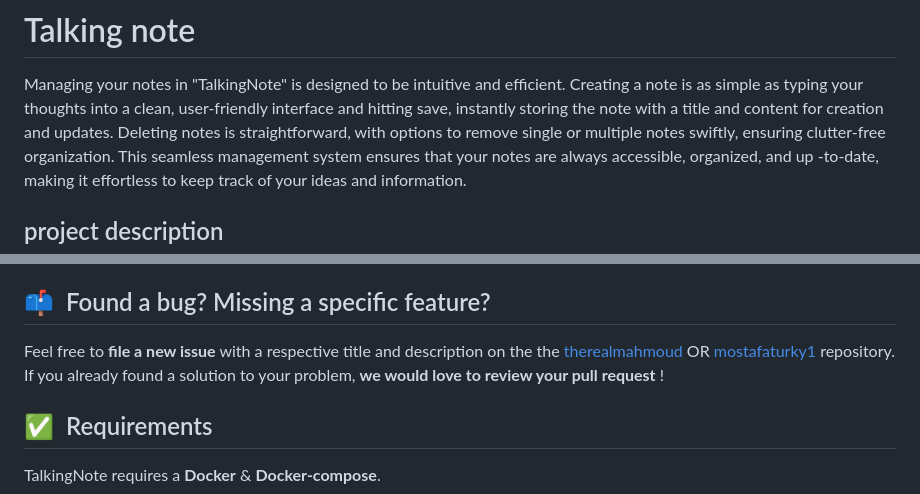
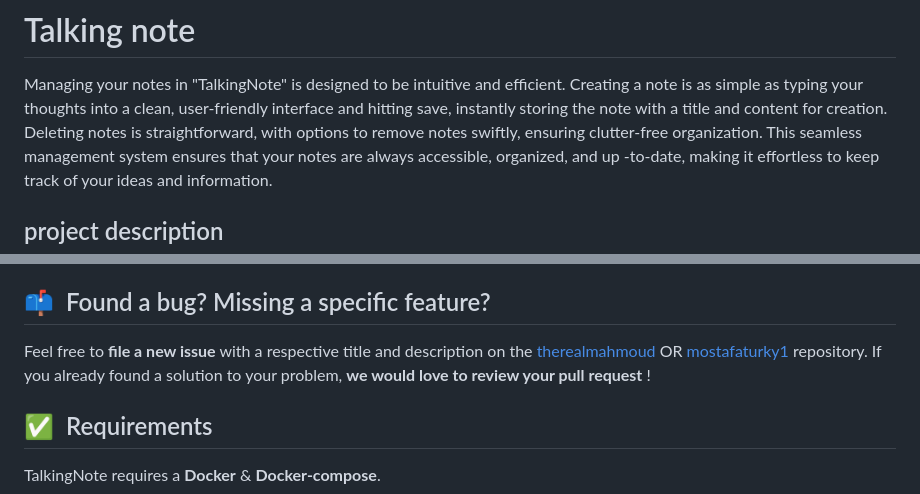
Before and after one commit to therealmahmoud/Talking-Note_V2, a Markdown page: README.md, 2 parts joined by grey strips. Drawn GitHub-style.

```diff
--- a/README.md
+++ b/README.md
@@ -1,8 +1,6 @@
 # Talking note
 Managing your notes in "TalkingNote" is designed to be intuitive and efficient. Creating a note is as simple as typing your thoughts into a clean, user-friendly interface and hitting save, instantly
-storing the note with a title and content for creation and
-updates. Deleting notes is straightforward, with options to remove
-single or multiple notes swiftly, ensuring clutter-free
+storing the note with a title and content for creation. Deleting notes is straightforward, with options to remove notes swiftly, ensuring clutter-free
 organization. This seamless management system
 ensures that your notes are always accessible, organized, and up
 -to-date, making it effortless to keep track of your
@@ -54,7 +52,7 @@ We are committed to a fully transparent development process and **highly appreci
 
 ## 📫&nbsp; Found a bug? Missing a specific feature?
 
-Feel free to **file a new issue** with a respective title and description on the the [therealmahmoud](https://github.com/therealmahmoud) OR [mostafaturky1](https://github.com/mostafaturky1) repository. If you already found a solution to your problem, **we would love to review your pull request** !
+Feel free to **file a new issue** with a respective title and description on the [therealmahmoud](https://github.com/therealmahmoud) OR [mostafaturky1](https://github.com/mostafaturky1) repository. If you already found a solution to your problem, **we would love to review your pull request** !
 
 
 ## ✅&nbsp; Requirements
```
